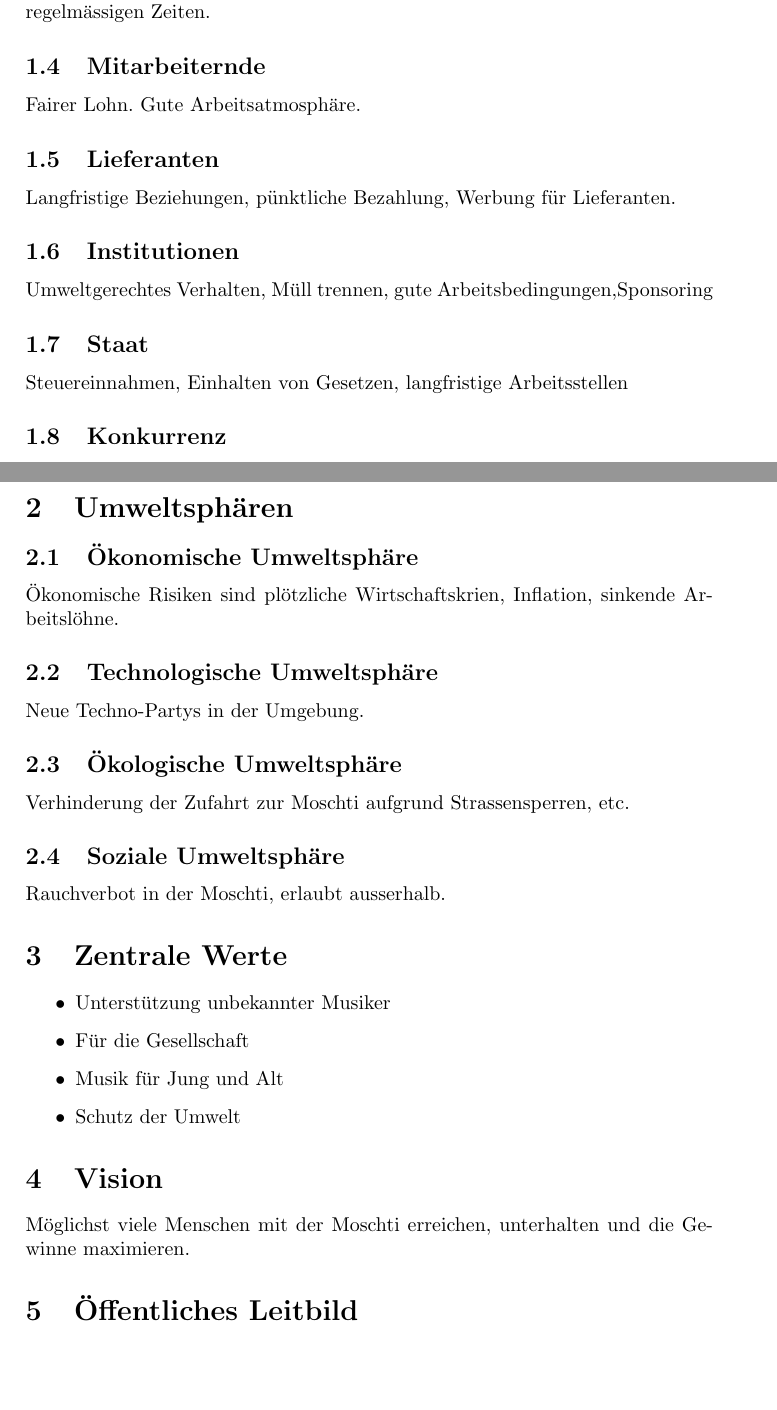
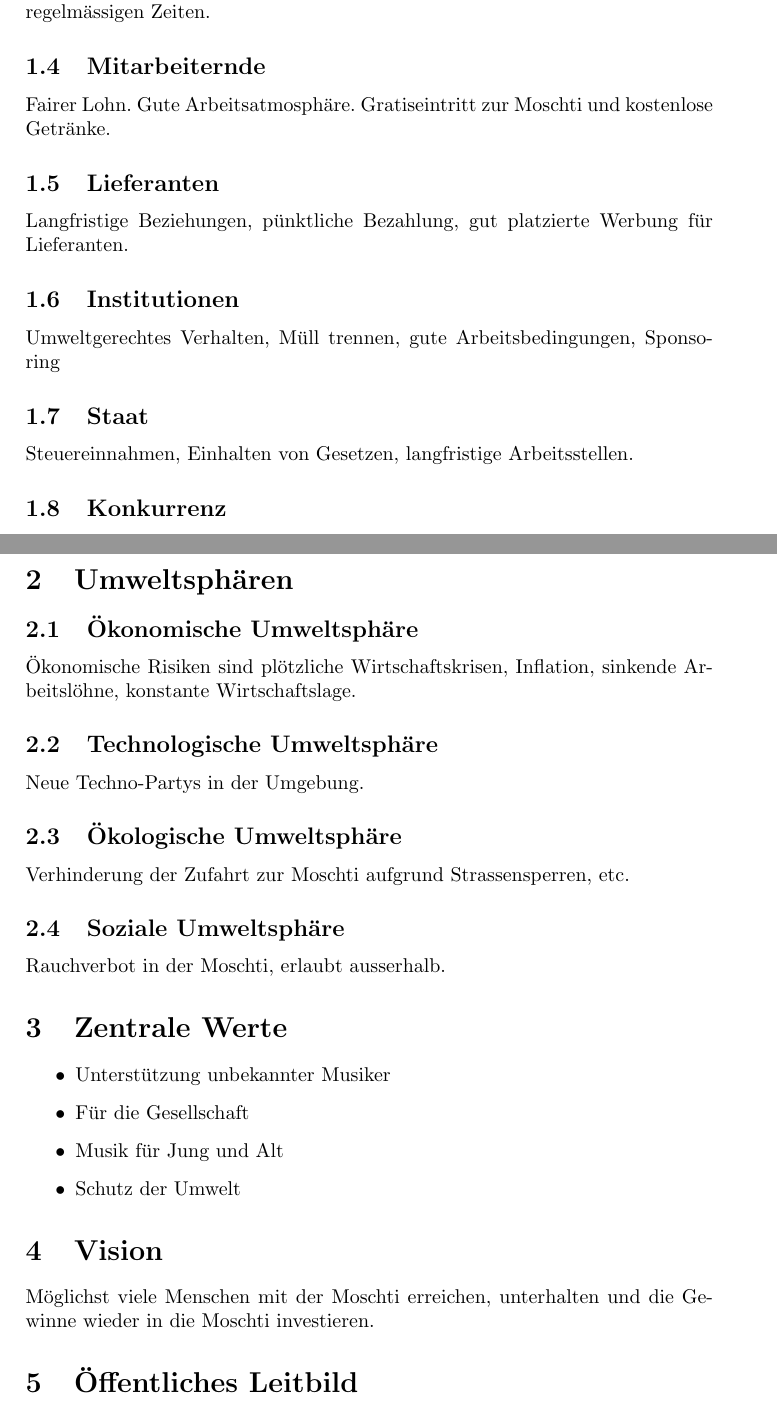
Before and after one commit to DamienFlury/Strategiepapier-Moschti, a LaTeX document (main.tex): two parts of pages 3 and 4 of 5, joined at a grey line, cut so that both start at the same text, the shorter picture padded with empty space. Compiled offline with pdfLaTeX.

Commit message:
Ergaenzungen

```diff
--- a/main.tex
+++ b/main.tex
@@ -31,19 +31,20 @@ Geschäftsmodell an, später werden wir eine Migration zu einer Aktiengesellscha
 \subsection{Fremdkapitalgeber}
 Gut platzierte, sichtbare Werbung für Fremdkapitalgeber, die Moschti läuft zu regelmässigen Zeiten.
 \subsection{Mitarbeiternde}
-Fairer Lohn. Gute Arbeitsatmosphäre.
+Fairer Lohn. Gute Arbeitsatmosphäre. Gratiseintritt zur Moschti und kostenlose Getränke.
 \subsection{Lieferanten}
-Langfristige Beziehungen, pünktliche Bezahlung, Werbung für Lieferanten.
+Langfristige Beziehungen, pünktliche Bezahlung, gut platzierte Werbung für Lieferanten.
 \subsection{Institutionen}
-Umweltgerechtes Verhalten, Müll trennen, gute Arbeitsbedingungen,Sponsoring
+Umweltgerechtes Verhalten, Müll trennen, gute Arbeitsbedingungen, Sponsoring
 \subsection{Staat}
-Steuereinnahmen, Einhalten von Gesetzen, langfristige Arbeitsstellen
+Steuereinnahmen, Einhalten von Gesetzen, langfristige Arbeitsstellen.
 \subsection{Konkurrenz}
 Fairer Wettkampf, gegenseitige Unterstützung
 
 \section{Umweltsphären}
 \subsection{Ökonomische Umweltsphäre}
-Ökonomische Risiken sind plötzliche Wirtschaftskrien, Inflation, sinkende Arbeitslöhne.
+Ökonomische Risiken sind plötzliche Wirtschaftskrisen, Inflation, sinkende Arbeitslöhne,
+konstante Wirtschaftslage.
 \subsection{Technologische Umweltsphäre}
 Neue Techno-Partys in der Umgebung.
 \subsection{Ökologische Umweltsphäre}
@@ -58,7 +59,7 @@ Rauchverbot in der Moschti, erlaubt ausserhalb.
   \item Schutz der Umwelt
 \end{itemize}
 \section{Vision}
-Möglichst viele Menschen mit der Moschti erreichen, unterhalten und die Gewinne maximieren.
+Möglichst viele Menschen mit der Moschti erreichen, unterhalten und die Gewinne wieder in die Moschti investieren.
 \section{Öffentliches Leitbild}
 Wir sind daran interessiert, unsere Leitsungen stets zu verbessern und somit allen Kunden gerecht zu werden.
 \section{SWOT-Analyse}
```
Also changed, not shown: main.pdf, 5 other files.
